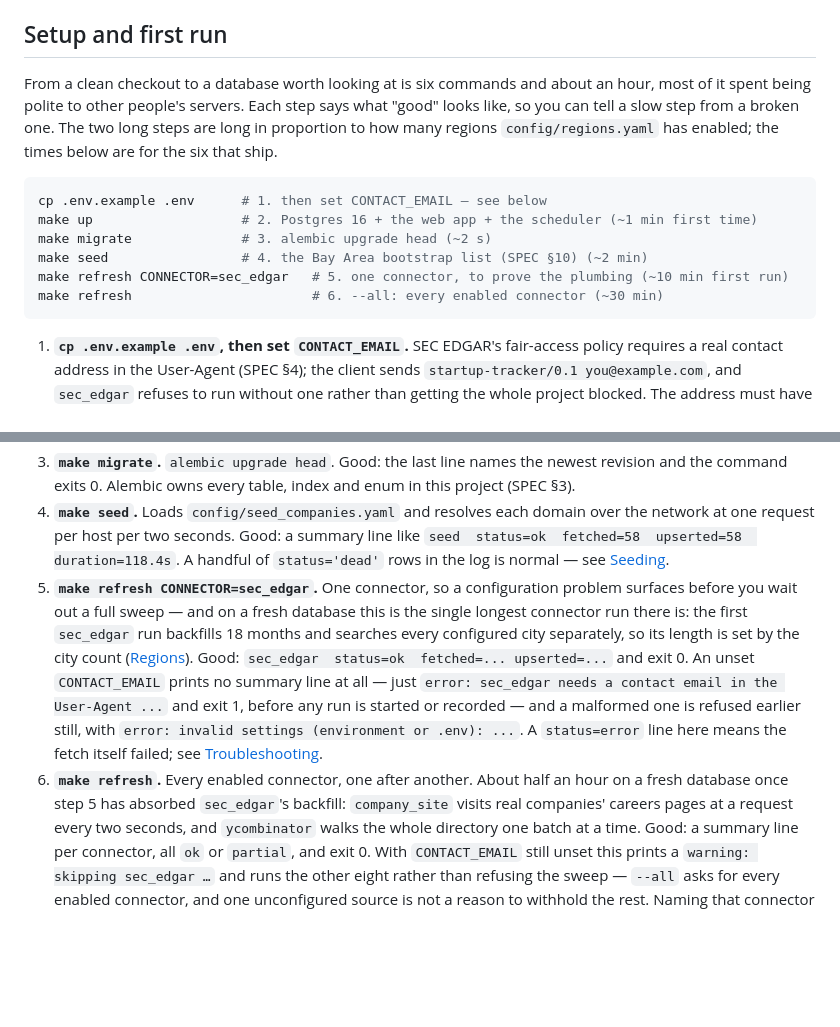
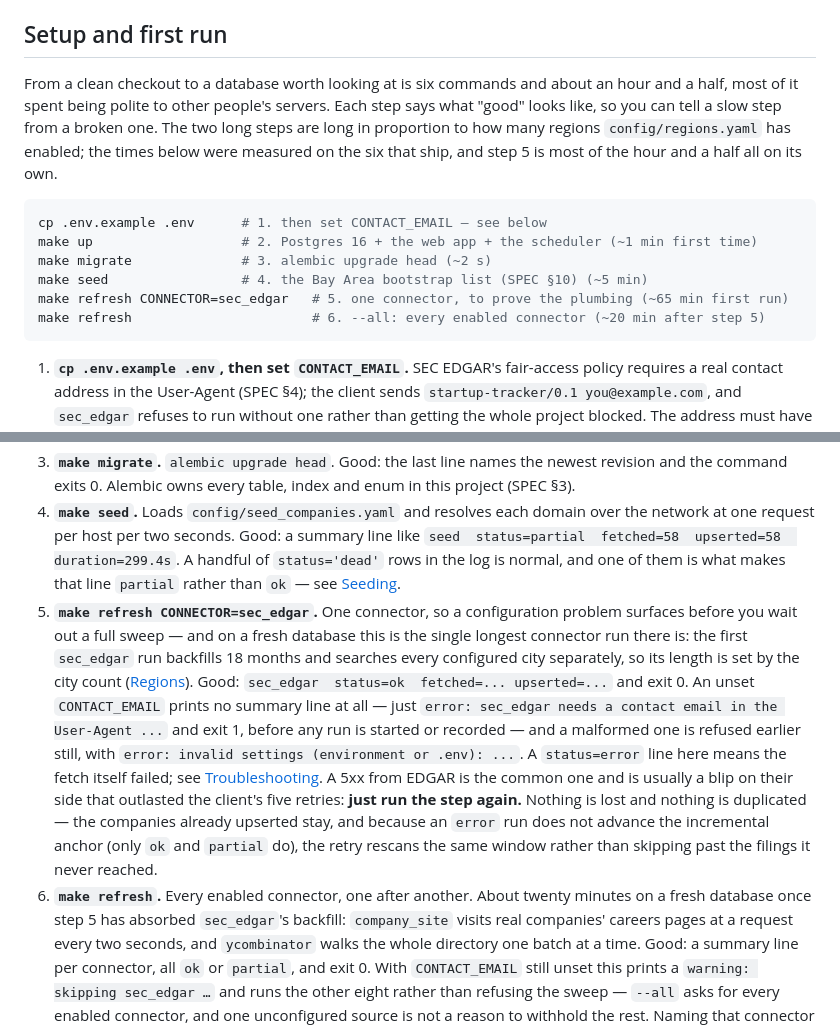
Before and after one commit to jacob-melendez/startup-tracker, a Markdown page: README.md, 2 parts joined by grey strips. Drawn GitHub-style; blank space fills up the shorter version.

Commit message:
README: correct the first-run timings against a measured run
The setup times were written for the single-region config and never revisited
when SPEC §12 Phase 7 took the city list from 18 to 48. Measured end to end on
a clean database with the six shipped metros: seed 299s (not ~2 min), the first
sec_edgar backfill 3980s (not ~10 min — it searches every configured city
separately, so it is nearly all of the setup), and the remaining eight
connectors about twenty minutes. Total is an hour and a half, not an hour.

Step 4's sample line said status=ok, but a seed run over the shipped list ends
partial: one entry's host is unreachable and marking it dead is what SPEC §10
asks for, so `partial` is the expected outcome rather than a fault.

Step 5 gains the recovery for the failure most likely to interrupt a first run.
A 5xx from EDGAR that outlives the client's five retries fails the whole
connector, and with ~864 search requests in a six-metro backfill there is real
opportunity for one. Re-running is safe and is the whole fix: an `error` run
does not advance the incremental anchor (only ok and partial do — see
`last_successful_run_started_at`), so the retry rescans the same window instead
of skipping the filings it never reached, and the companies already upserted
stay put.

Co-Authored-By: Claude Opus 5 <noreply@anthropic.com>

````diff
--- a/README.md
+++ b/README.md
@@ -9,18 +9,19 @@ Postgres 16 database; a server-rendered UI browses it. `docs/SPEC.md` is the sou
 
 ## Setup and first run
 
-From a clean checkout to a database worth looking at is six commands and about an hour, most of
-it spent being polite to other people's servers. Each step says what "good" looks like, so you
-can tell a slow step from a broken one. The two long steps are long in proportion to how many
-regions `config/regions.yaml` has enabled; the times below are for the six that ship.
+From a clean checkout to a database worth looking at is six commands and about an hour and a
+half, most of it spent being polite to other people's servers. Each step says what "good" looks
+like, so you can tell a slow step from a broken one. The two long steps are long in proportion to
+how many regions `config/regions.yaml` has enabled; the times below were measured on the six that
+ship, and step 5 is most of the hour and a half all on its own.
 
 ```sh
 cp .env.example .env      # 1. then set CONTACT_EMAIL — see below
 make up                   # 2. Postgres 16 + the web app + the scheduler (~1 min first time)
 make migrate              # 3. alembic upgrade head (~2 s)
-make seed                 # 4. the Bay Area bootstrap list (SPEC §10) (~2 min)
-make refresh CONNECTOR=sec_edgar   # 5. one connector, to prove the plumbing (~10 min first run)
-make refresh                       # 6. --all: every enabled connector (~30 min)
+make seed                 # 4. the Bay Area bootstrap list (SPEC §10) (~5 min)
+make refresh CONNECTOR=sec_edgar   # 5. one connector, to prove the plumbing (~65 min first run)
+make refresh                       # 6. --all: every enabled connector (~20 min after step 5)
 ```
 
 1. **`cp .env.example .env`, then set `CONTACT_EMAIL`.** SEC EDGAR's fair-access policy requires
@@ -39,8 +40,9 @@ make refresh                       # 6. --all: every enabled connector (~30 min)
    the command exits 0. Alembic owns every table, index and enum in this project (SPEC §3).
 4. **`make seed`.** Loads `config/seed_companies.yaml` and resolves each domain over the network
    at one request per host per two seconds. Good: a summary line like
-   `seed  status=ok  fetched=58  upserted=58  duration=118.4s`. A handful of `status='dead'`
-   rows in the log is normal — see [Seeding](#seeding).
+   `seed  status=partial  fetched=58  upserted=58  duration=299.4s`. A handful of `status='dead'`
+   rows in the log is normal, and one of them is what makes that line `partial` rather than `ok`
+   — see [Seeding](#seeding).
 5. **`make refresh CONNECTOR=sec_edgar`.** One connector, so a configuration problem surfaces
    before you wait out a full sweep — and on a fresh database this is the single longest
    connector run there is: the first `sec_edgar` run backfills 18 months and searches every
@@ -50,9 +52,14 @@ make refresh                       # 6. --all: every enabled connector (~30 min)
    `error: sec_edgar needs a contact email in the User-Agent ...` and exit 1, before any run is
    started or recorded — and a malformed one is refused earlier still, with
    `error: invalid settings (environment or .env): ...`. A `status=error` line here means the
-   fetch itself failed; see [Troubleshooting](#troubleshooting-connector-failures).
-6. **`make refresh`.** Every enabled connector, one after another. About half an hour on a fresh
-   database once step 5 has absorbed `sec_edgar`'s backfill: `company_site` visits real
+   fetch itself failed; see [Troubleshooting](#troubleshooting-connector-failures). A 5xx from
+   EDGAR is the common one and is usually a blip on their side that outlasted the client's five
+   retries: **just run the step again.** Nothing is lost and nothing is duplicated — the
+   companies already upserted stay, and because an `error` run does not advance the incremental
+   anchor (only `ok` and `partial` do), the retry rescans the same window rather than skipping
+   past the filings it never reached.
+6. **`make refresh`.** Every enabled connector, one after another. About twenty minutes on a
+   fresh database once step 5 has absorbed `sec_edgar`'s backfill: `company_site` visits real
    companies' careers pages at a request every two seconds, and `ycombinator` walks the whole
    directory one batch at a time. Good: a summary line per connector, all `ok` or `partial`, and
    exit 0. With `CONTACT_EMAIL` still unset this prints a `warning: skipping sec_edgar …` and
````
